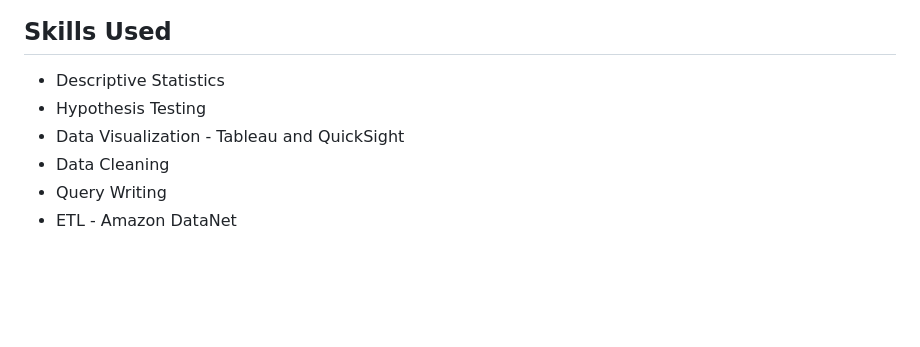
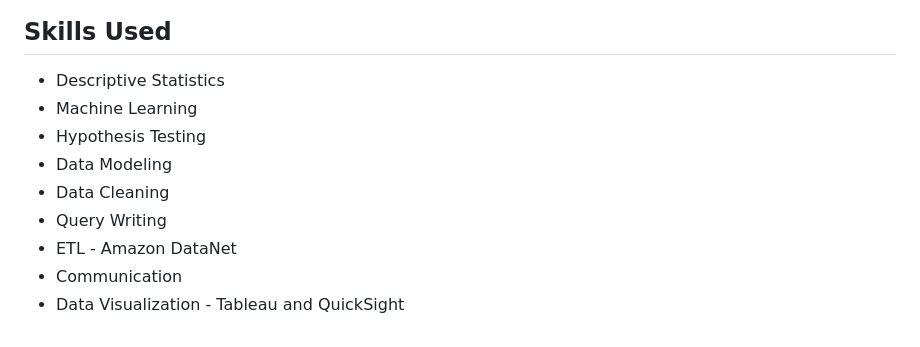
Before and after one commit to ryavse11/ryan_choi_portfolio, a Markdown page: AWS ML Lead Prioritization/README.md, the part around the change. Rendered like a GitHub page; blank space fills up the shorter version.

```diff
--- a/AWS ML Lead Prioritization/README.md
+++ b/AWS ML Lead Prioritization/README.md
@@ -53,8 +53,11 @@ width="550" height="400"/>
 <h2 align="left">Skills Used </h2>
 
 - Descriptive Statistics <br>
+- Machine Learning <br>
 - Hypothesis Testing  <br>
-- Data Visualization - Tableau and QuickSight <br>
+- Data Modeling <br>
 - Data Cleaning <br>
 - Query Writing <br>
 - ETL - Amazon DataNet <br>
+- Communication
+- Data Visualization - Tableau and QuickSight <br>
```
